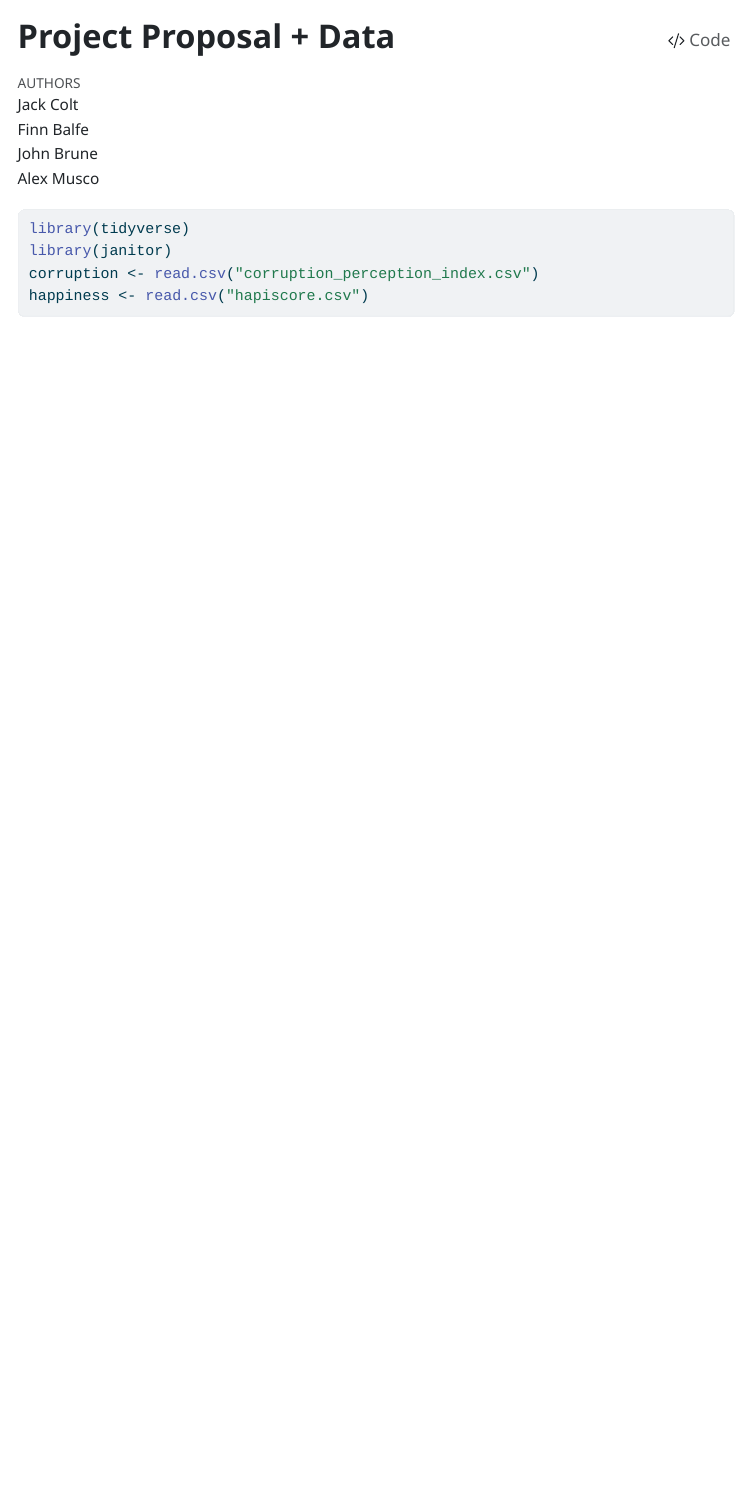
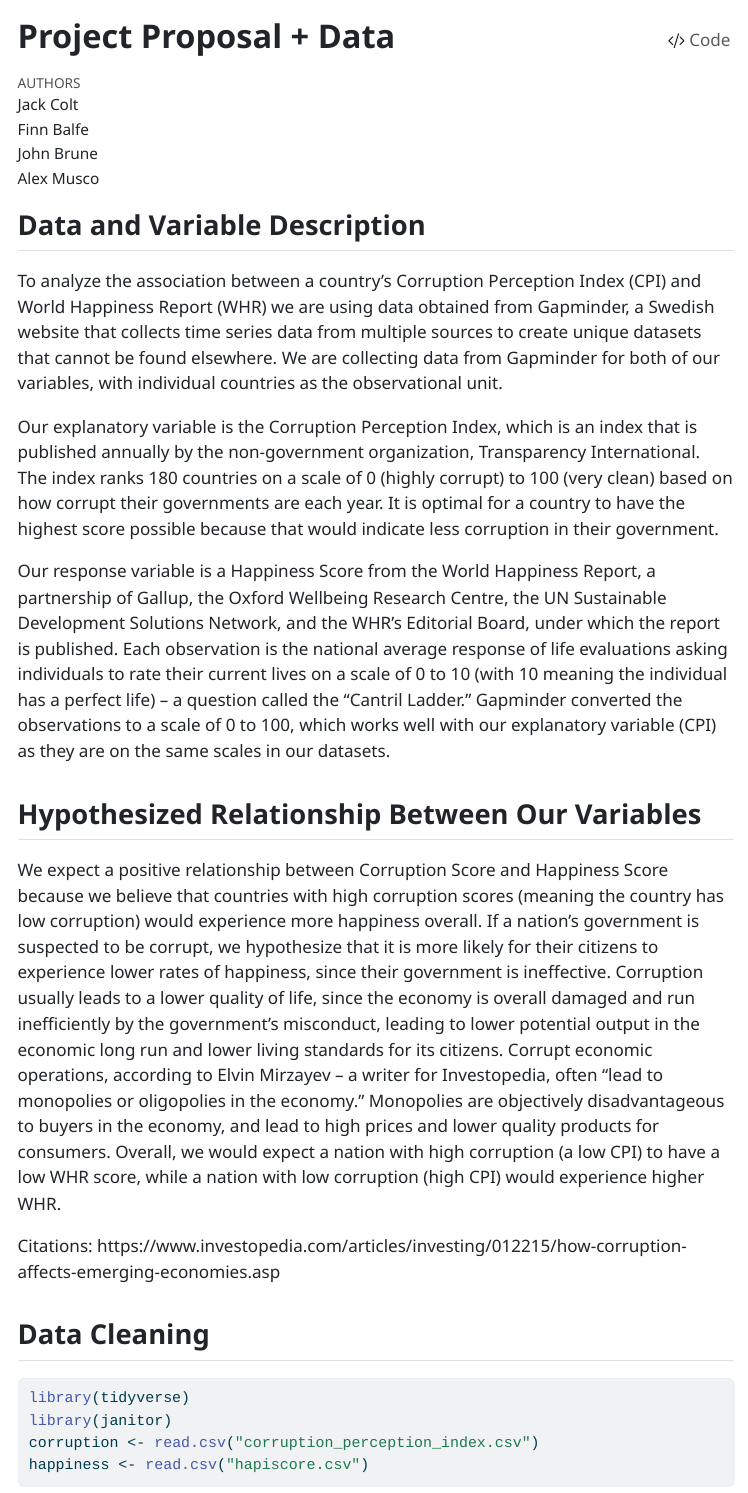
Before and after one commit to jcolt45/Stat331FinalProject, a Quarto document (ProjectProposal+Data.qmd): the page in a window 1100 px wide, from its top. The pictures show the output file ProjectProposal+Data.html that the author committed with the source, opened offline; menus at the side of the page are left out.

Commit message:
copy pasted written components

````diff
--- a/ProjectProposal+Data.qmd
+++ b/ProjectProposal+Data.qmd
@@ -17,6 +17,23 @@ execute:
   message: false
   warning: false
 ---
+
+## Data and Variable Description
+
+To analyze the association between a country’s Corruption Perception Index (CPI) and World Happiness Report (WHR) we are using data obtained from Gapminder, a Swedish website that collects time series data from multiple sources to create unique datasets that cannot be found elsewhere. We are collecting data from Gapminder for both of our variables, with individual countries as the observational unit.
+
+Our explanatory variable is the Corruption Perception Index, which is an index that is published annually by the non-government organization, Transparency International. The index ranks 180 countries on a scale of 0 (highly corrupt) to 100 (very clean) based on how corrupt their governments are each year. It is optimal for a country to have the highest score possible because that would indicate less corruption in their government.
+
+Our response variable is a Happiness Score from the World Happiness Report, a partnership of Gallup, the Oxford Wellbeing Research Centre, the UN Sustainable Development Solutions Network, and the WHR’s Editorial Board, under which the report is published. Each observation is the national average response of life evaluations asking individuals to rate their current lives on a scale of 0 to 10 (with 10 meaning the individual has a perfect life) -- a question called the “Cantril Ladder.” Gapminder converted the observations to a scale of 0 to 100, which works well with our explanatory variable (CPI) as they are on the same scales in our datasets.
+
+## Hypothesized Relationship Between Our Variables
+
+We expect a positive relationship between Corruption Score and Happiness Score because we believe that countries with high corruption scores (meaning the country has low corruption) would experience more happiness overall. If a nation’s government is suspected to be corrupt, we hypothesize that it is more likely for their citizens to experience lower rates of happiness, since their government is ineffective. Corruption usually leads to a lower quality of life, since the economy is overall damaged and run inefficiently by the government’s misconduct, leading to lower potential output in the economic long run and lower living standards for its citizens. Corrupt economic operations, according to Elvin Mirzayev -- a writer for Investopedia, often “lead to monopolies or oligopolies in the economy.” Monopolies are objectively disadvantageous to buyers in the economy, and lead to high prices and lower quality products for consumers. Overall, we would expect a nation with high corruption (a low CPI) to have a low WHR score, while a nation with low corruption (high CPI) would experience higher WHR.
+
+Citations:
+https://www.investopedia.com/articles/investing/012215/how-corruption-affects-emerging-economies.asp
+
+## Data Cleaning
 
 ```{r setup}
 library(tidyverse)
````
Also changed, not shown: ProjectProposal+Data.html.
